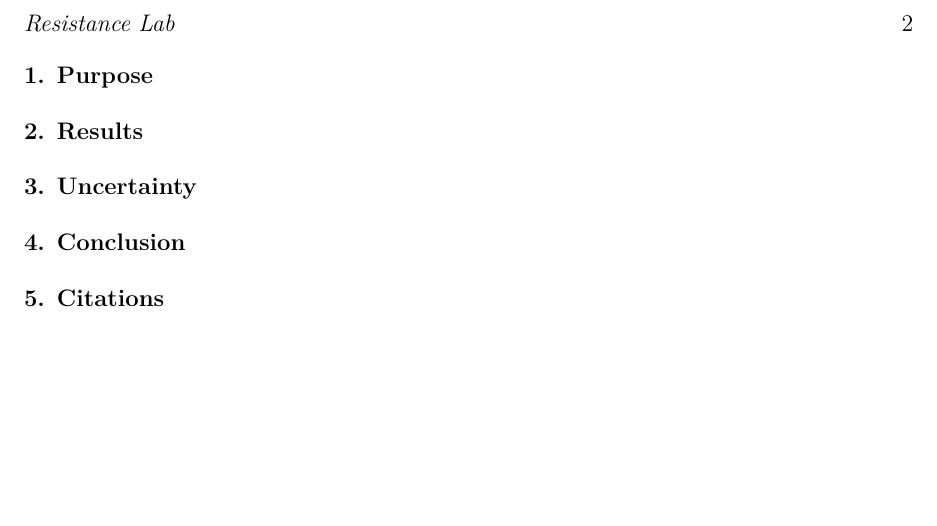
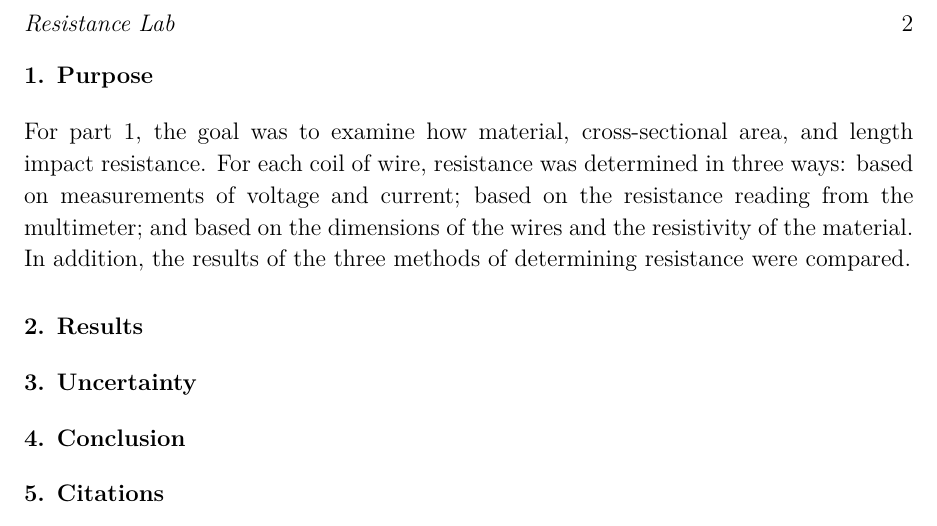
Before and after one commit to VinEdw/latex-physics-reports, a LaTeX paper (resistance-lab/resistance-lab-report.tex): part of page 2 of 2, cut so that both start at the same text, the shorter picture padded with empty space. The pictures show the PDF file resistance-lab/resistance-lab-report.pdf that the author committed with the source.

Commit message:
Part 1 purpose started

```diff
--- a/resistance-lab/resistance-lab-report.tex
+++ b/resistance-lab/resistance-lab-report.tex
@@ -25,6 +25,10 @@
 
 %%%%%%%%%%%%%%%%%%%% Purpose %%%%%%%%%%%%%%%%%%%%
 \section{Purpose}
+
+For part 1, the goal was to examine how material, cross-sectional area, and length impact resistance.
+For each coil of wire, resistance was determined in three ways: based on measurements of voltage and current; based on the resistance reading from the multimeter; and based on the dimensions of the wires and the resistivity of the material.
+In addition, the results of the three methods of determining resistance were compared.
 
 %%%%%%%%%%%%%%%%%%%% Results %%%%%%%%%%%%%%%%%%%%
 \section{Results}
```
Also changed, not shown: resistance-lab/resistance-lab-report.pdf.
